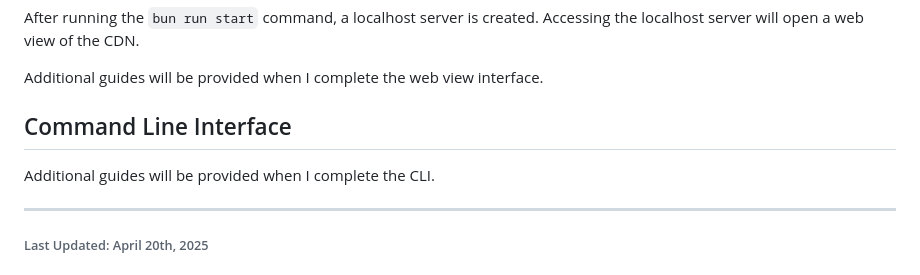
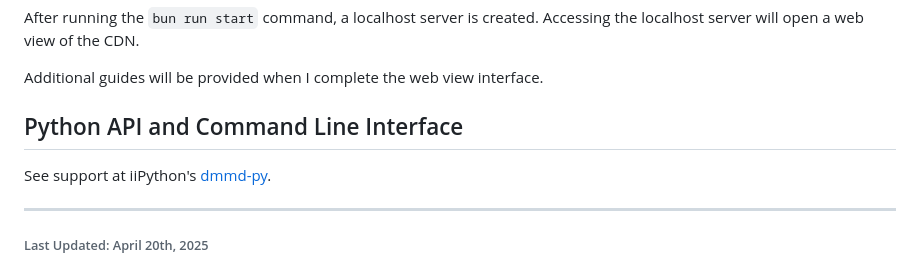
Before and after one commit to DmmDGM/dmmd-icdn, a Markdown page: README.md, the part around the change. GitHub-like rendering.

```diff
--- a/README.md
+++ b/README.md
@@ -266,8 +266,9 @@ After running the `bun run start` command, a localhost server is created. Access
 
 Additional guides will be provided when I complete the web view interface.
 
-## Command Line Interface
-Additional guides will be provided when I complete the CLI.
+## Python API and Command Line Interface
+
+See support at iiPython's [dmmd-py](https://github.com/iiPythonx/dmmd-py/).
 
 ---
 
```
